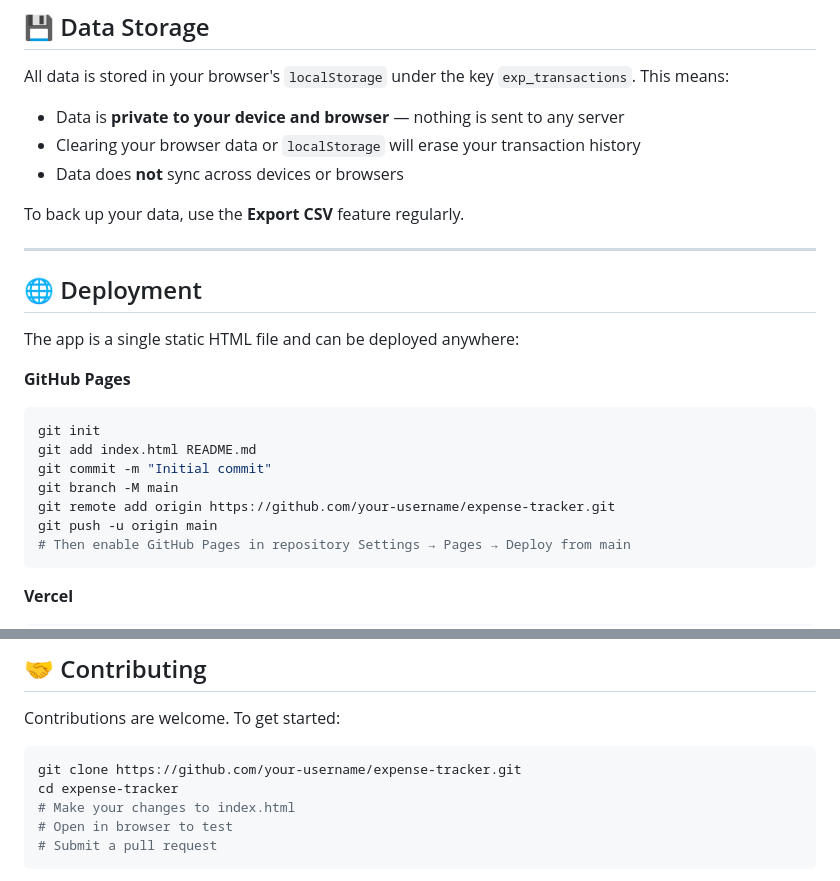
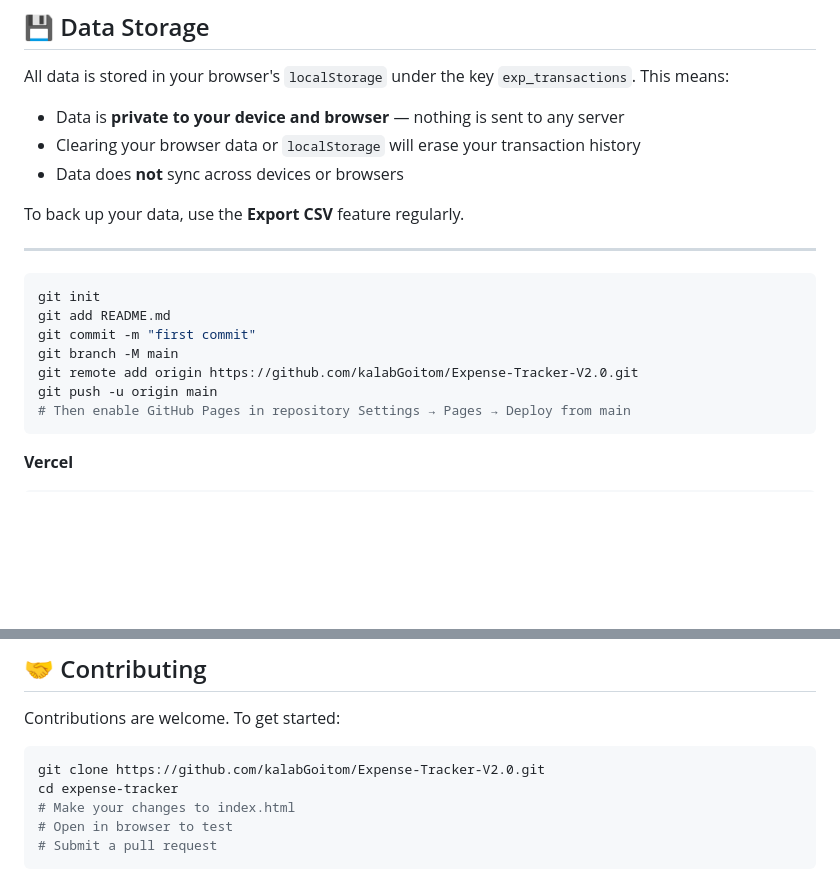
Before and after one commit to kalabGoitom/Expense-Tracker-V2.0, a Markdown page: README.md, 2 parts joined by grey strips. GitHub-like rendering; blank space fills up the shorter version.

Commit message:
fix: refined the README file

````diff
--- a/README.md
+++ b/README.md
@@ -111,18 +111,12 @@ To back up your data, use the **Export CSV** feature regularly.
 
 ---
 
-## 🌐 Deployment
-
-The app is a single static HTML file and can be deployed anywhere:
-
-**GitHub Pages**
-
 ```bash
 git init
-git add index.html README.md
-git commit -m "Initial commit"
+git add README.md
+git commit -m "first commit"
 git branch -M main
-git remote add origin https://github.com/your-username/expense-tracker.git
+git remote add origin https://github.com/kalabGoitom/Expense-Tracker-V2.0.git
 git push -u origin main
 # Then enable GitHub Pages in repository Settings → Pages → Deploy from main
 ```
@@ -158,7 +152,7 @@ Planned features for future versions:
 Contributions are welcome. To get started:
 
 ```bash
-git clone https://github.com/your-username/expense-tracker.git
+git clone https://github.com/kalabGoitom/Expense-Tracker-V2.0.git
 cd expense-tracker
 # Make your changes to index.html
 # Open in browser to test
````
